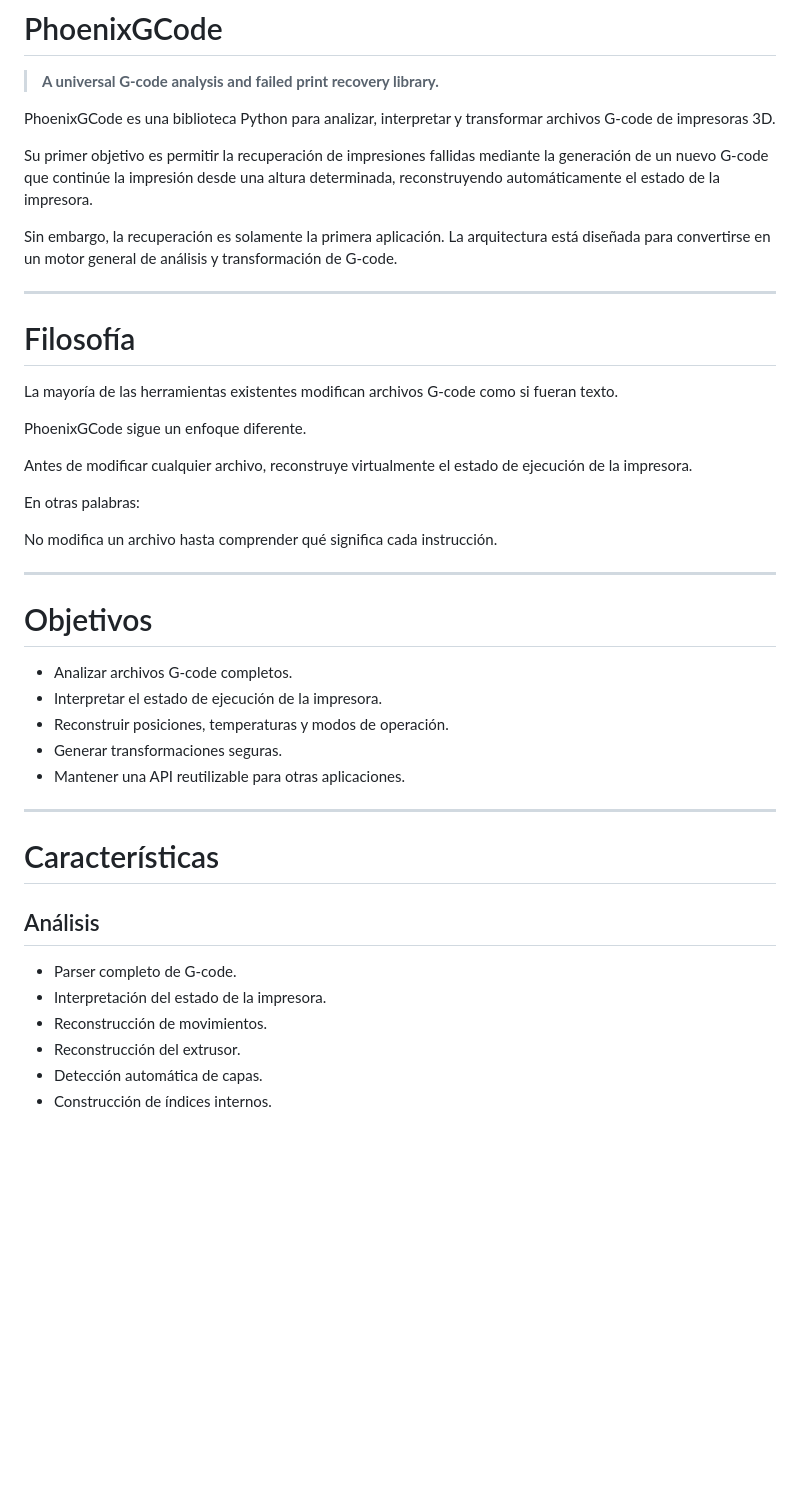
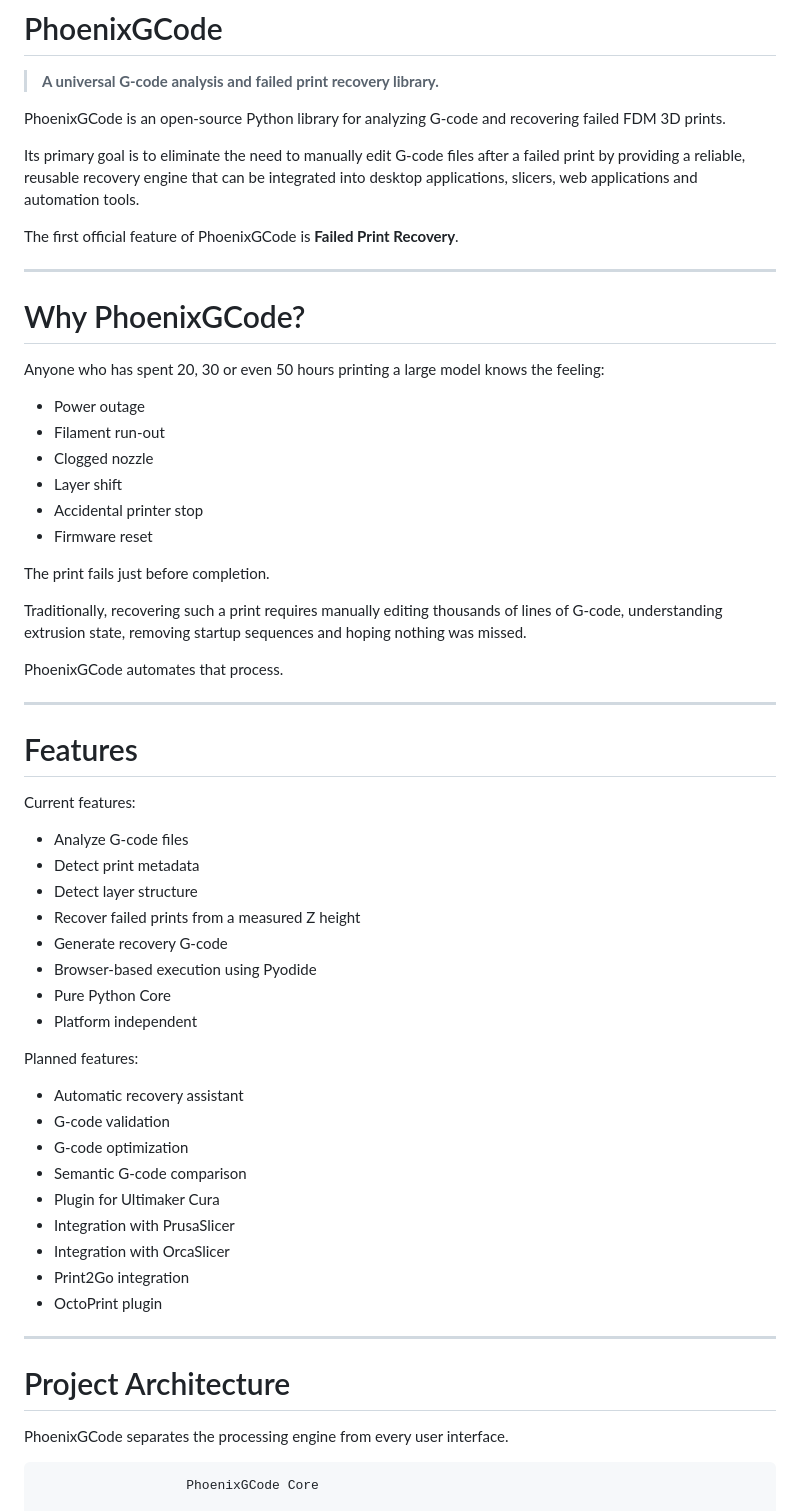
Before and after one commit to chepo92/PhoenixGcode, a Markdown page: Readme.md, the part around one of its changes. GitHub-like rendering; blank space fills up the shorter version.

````diff
--- a/Readme.md
+++ b/Readme.md
@@ -2,46 +2,64 @@
 
 > **A universal G-code analysis and failed print recovery library.**
 
-PhoenixGCode es una biblioteca Python para analizar, interpretar y transformar archivos G-code de impresoras 3D.
+PhoenixGCode is an open-source Python library for analyzing G-code and recovering failed FDM 3D prints.
 
-Su primer objetivo es permitir la recuperación de impresiones fallidas mediante la generación de un nuevo G-code que continúe la impresión desde una altura determinada, reconstruyendo automáticamente el estado de la impresora.
+Its primary goal is to eliminate the need to manually edit G-code files after a failed print by providing a reliable, reusable recovery engine that can be integrated into desktop applications, slicers, web applications and automation tools.
 
-Sin embargo, la recuperación es solamente la primera aplicación. La arquitectura está diseñada para convertirse en un motor general de análisis y transformación de G-code.
+The first official feature of PhoenixGCode is **Failed Print Recovery**.
 
 ---
 
-# Filosofía
+# Why PhoenixGCode?
 
-La mayoría de las herramientas existentes modifican archivos G-code como si fueran texto.
+Anyone who has spent 20, 30 or even 50 hours printing a large model knows the feeling:
 
-PhoenixGCode sigue un enfoque diferente.
+- Power outage
+- Filament run-out
+- Clogged nozzle
+- Layer shift
+- Accidental printer stop
+- Firmware reset
 
-Antes de modificar cualquier archivo, reconstruye virtualmente el estado de ejecución de la impresora.
+The print fails just before completion.
 
-En otras palabras:
+Traditionally, recovering such a print requires manually editing thousands of lines of G-code, understanding extrusion state, removing startup sequences and hoping nothing was missed.
 
-No modifica un archivo hasta comprender qué significa cada instrucción.
+PhoenixGCode automates that process.
 
 ---
 
-# Objetivos
+# Features
 
-- Analizar archivos G-code completos.
-- Interpretar el estado de ejecución de la impresora.
-- Reconstruir posiciones, temperaturas y modos de operación.
-- Generar transformaciones seguras.
-- Mantener una API reutilizable para otras aplicaciones.
+Current features:
+
+- Analyze G-code files
+- Detect print metadata
+- Detect layer structure
+- Recover failed prints from a measured Z height
+- Generate recovery G-code
+- Browser-based execution using Pyodide
+- Pure Python Core
+- Platform independent
+
+Planned features:
+
+- Automatic recovery assistant
+- G-code validation
+- G-code optimization
+- Semantic G-code comparison
+- Plugin for Ultimaker Cura
+- Integration with PrusaSlicer
+- Integration with OrcaSlicer
+- Print2Go integration
+- OctoPrint plugin
 
 ---
 
-# Características
+# Project Architecture
 
-## Análisis
+PhoenixGCode separates the processing engine from every user interface.
 
-- Parser completo de G-code.
-- Interpretación del estado de la impresora.
-- Reconstrucción de movimientos.
-- Reconstrucción del extrusor.
-- Detección automática de capas.
-- Construcción de índices internos.
+```
+                   PhoenixGCode Core
 
````
Also changed, not shown: other parts of Readme.md (+181 -377 lines).
